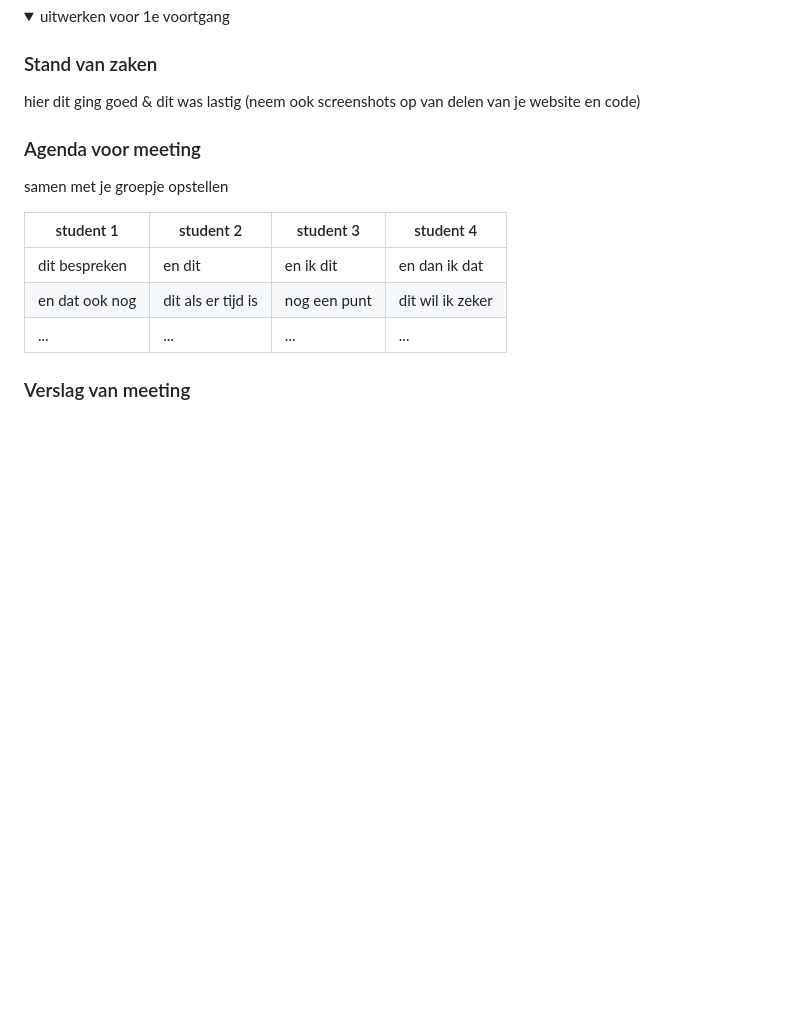
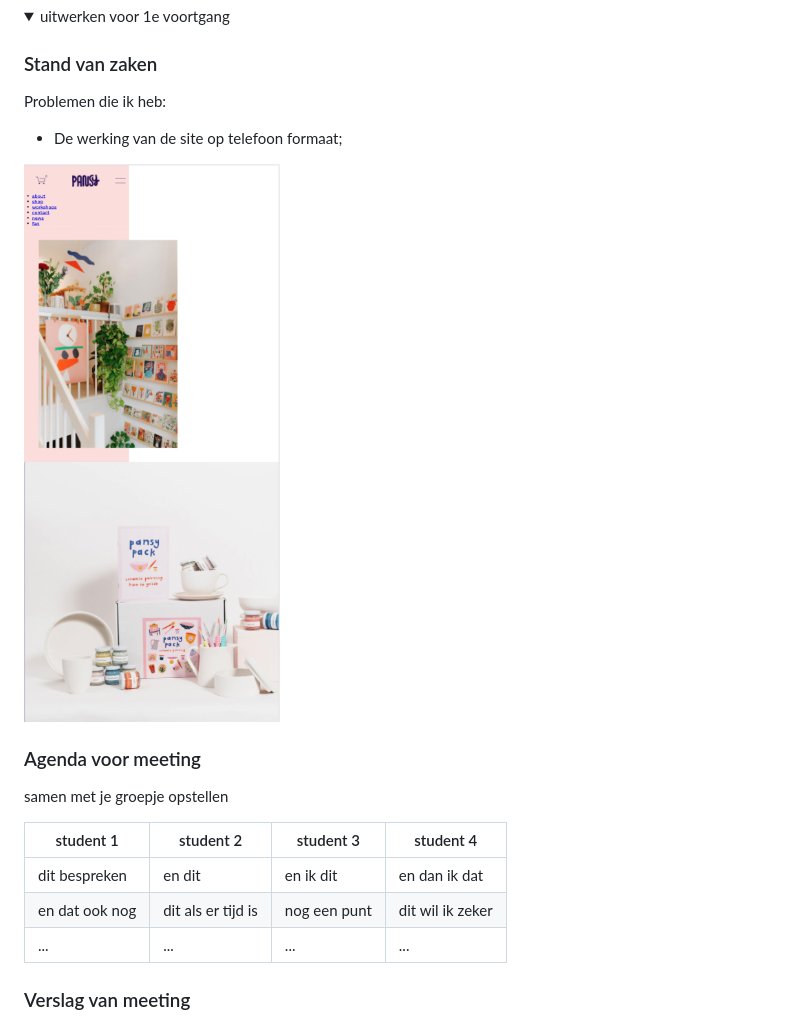
Before and after one commit to roos-hva/blokweb, a Markdown page: README.md, the part around the change. Drawn GitHub-style; pictures changed too: images/schaalprobleem.png (added); folded sections open; blank space fills up the shorter version.

```diff
--- a/README.md
+++ b/README.md
@@ -78,7 +78,9 @@ hier de naam van de pagina
 <summary>uitwerken voor 1e voortgang</summary>
 
 ### Stand van zaken
-hier dit ging goed & dit was lastig (neem ook screenshots op van delen van je website en code)
+Problemen die ik heb:
+- De werking van de site op telefoon formaat;
+<img src="images/schaalprobleem.png" width="375px" alt="probleem met schalen">
 
 
 ### Agenda voor meeting
```
Also changed, not shown: images/burgerbottom.png (added), images/burgertop.png (added), images/shoppingcart.png (added), 2 other files.
